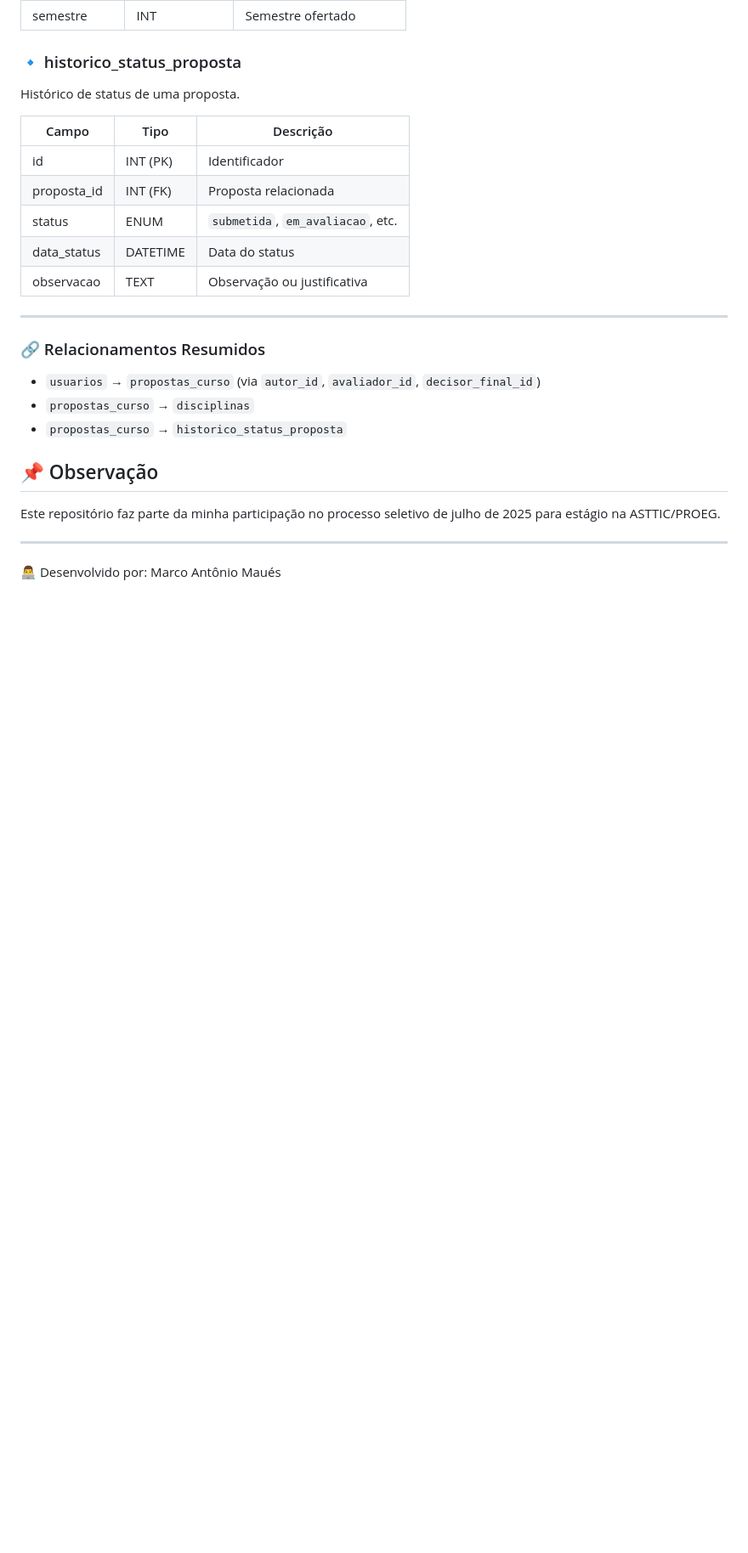
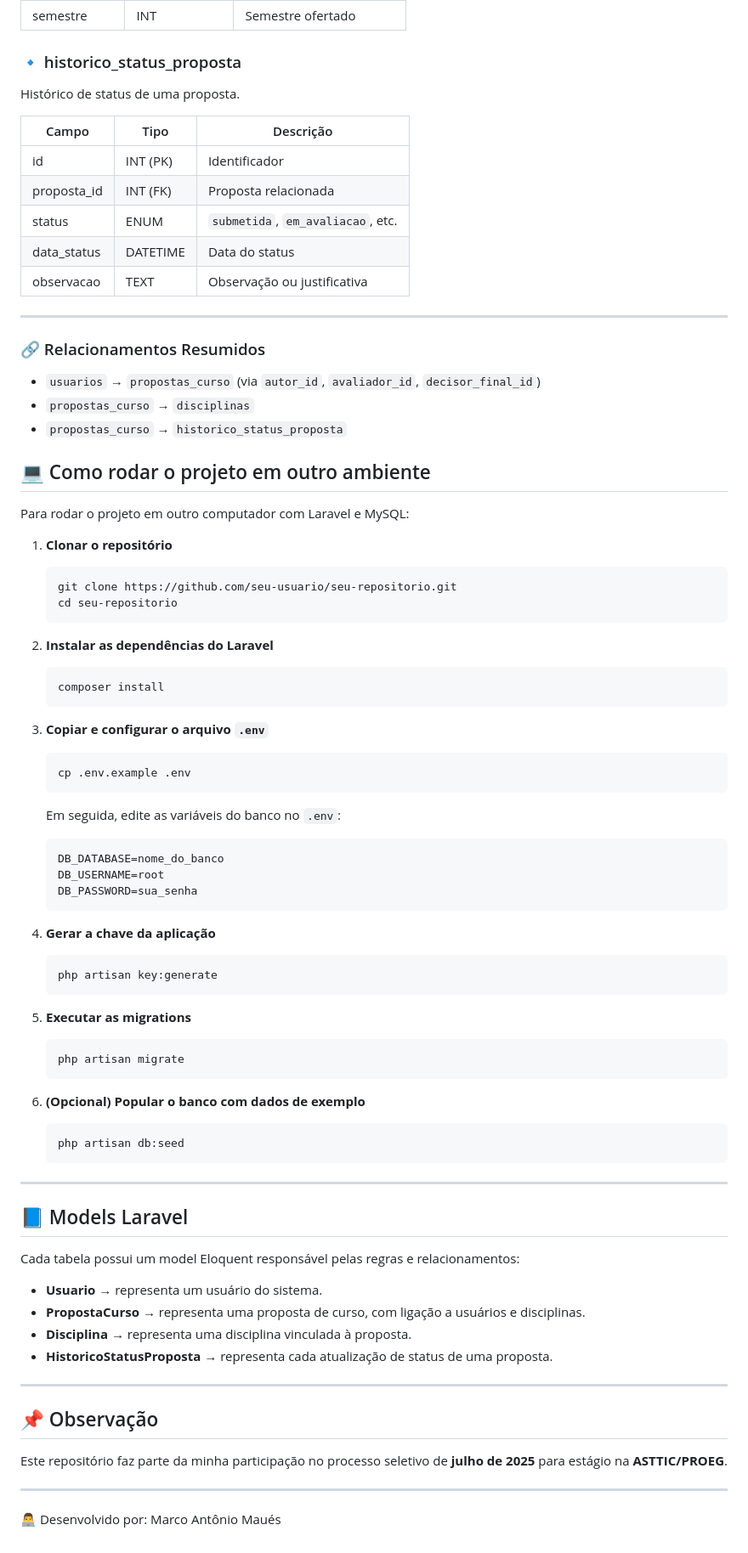
Before and after one commit to Mauesjr/Teste-Pratico-Asttic, a Markdown page: README.md, the part around the change. Shown at 85% size. GitHub-like rendering; blank space fills up the shorter version.

Commit message:
Atualização do Readme.md com as informações sobre como rodar o banco e sobre os models do sistema

````diff
--- a/README.md
+++ b/README.md
@@ -106,9 +106,63 @@ Histórico de status de uma proposta.
 - `propostas_curso` → `historico_status_proposta`
 
 
+## 💻 Como rodar o projeto em outro ambiente
+
+Para rodar o projeto em outro computador com Laravel e MySQL:
+
+1. **Clonar o repositório**
+   ```bash
+   git clone https://github.com/seu-usuario/seu-repositorio.git
+   cd seu-repositorio
+   ```
+
+2. **Instalar as dependências do Laravel**
+   ```bash
+   composer install
+   ```
+
+3. **Copiar e configurar o arquivo `.env`**
+   ```bash
+   cp .env.example .env
+   ```
+   Em seguida, edite as variáveis do banco no `.env`:
+   ```ini
+   DB_DATABASE=nome_do_banco
+   DB_USERNAME=root
+   DB_PASSWORD=sua_senha
+   ```
+
+4. **Gerar a chave da aplicação**
+   ```bash
+   php artisan key:generate
+   ```
+
+5. **Executar as migrations**
+   ```bash
+   php artisan migrate
+   ```
+
+6. **(Opcional) Popular o banco com dados de exemplo**
+   ```bash
+   php artisan db:seed
+   ```
+
+---
+
+## 📘 Models Laravel
+
+Cada tabela possui um model Eloquent responsável pelas regras e relacionamentos:
+
+- **Usuario** → representa um usuário do sistema.
+- **PropostaCurso** → representa uma proposta de curso, com ligação a usuários e disciplinas.
+- **Disciplina** → representa uma disciplina vinculada à proposta.
+- **HistoricoStatusProposta** → representa cada atualização de status de uma proposta.
+
+---
+
 ## 📌 Observação
 
-Este repositório faz parte da minha participação no processo seletivo de julho de 2025 para estágio na ASTTIC/PROEG.
+Este repositório faz parte da minha participação no processo seletivo de **julho de 2025** para estágio na **ASTTIC/PROEG**.
 
 ---
 
````
